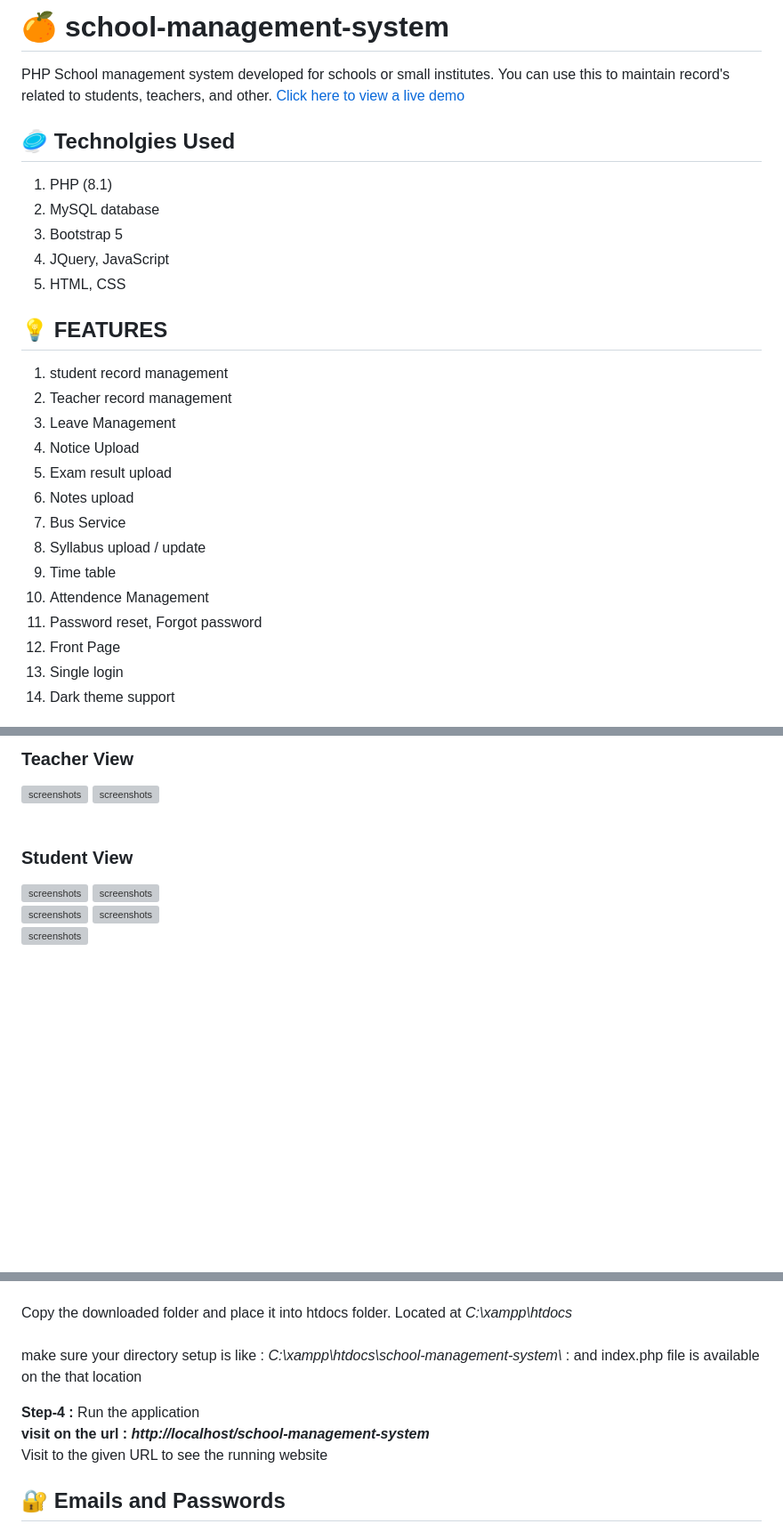
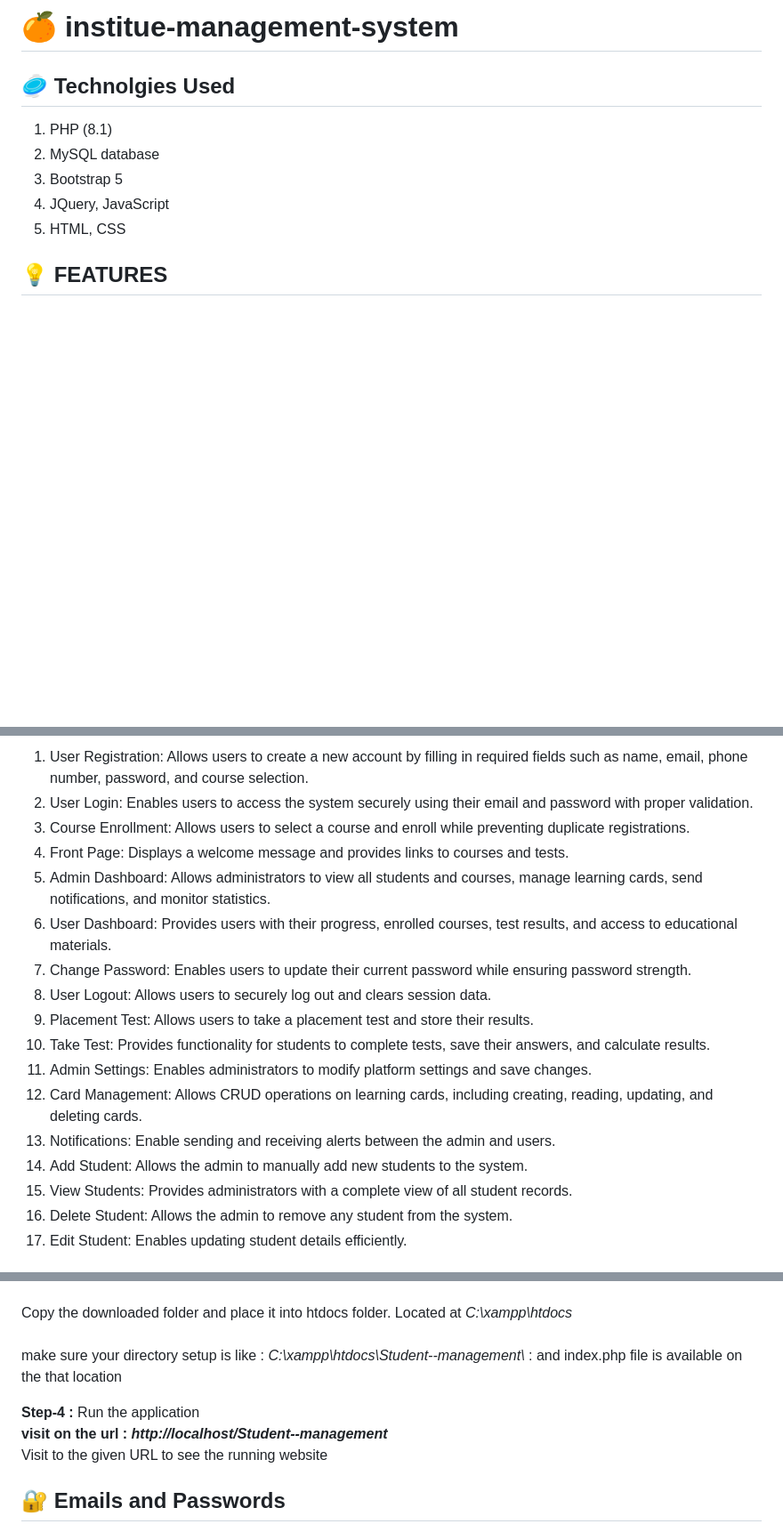
Before and after one commit to teamOFMLA/Student--management, a Markdown page: README.md, 3 parts joined by grey strips. Shown: that part at 89% size. GitHub-like rendering; blank space fills up the shorter version; grey boxes are pictures that could not be loaded.

```diff
--- a/README.md
+++ b/README.md
@@ -1,5 +1,4 @@
-# 🍊 school-management-system
-PHP School management system developed for schools or small institutes. You can use this to maintain record's related to students, teachers, and other. [Click here to view a live demo](http://school-management-system.000.pe/?i=1)
+# 🍊 institue-management-system
 
 
 
@@ -11,18 +10,3 @@ PHP School management system developed for schools or small institutes. You can
   5. HTML, CSS
 
 ## 💡 FEATURES
-  1. student record management
-  2. Teacher record management
-  3. Leave Management
-  4. Notice Upload
-  5. Exam result upload
-  6. Notes upload
-  7. Bus Service
-  8. Syllabus upload / update
-  9. Time table
-  10. Attendence Management
-  11. Password reset, Forgot password
-  12. Front Page
-  13. Single login
-  14. Dark theme support
-
@@ -61,27 +13,19 @@ PHP School management system developed for schools or small institutes. You can
-### Teacher View
-<div style="display: flex;flex-direction: column; grid-gap: 10px;">
-    <div style="display: flex; grid-gap: 10px;">
-        <img src="screenshots/11.png" alt="screenshots" width="49%" style="border: 2px solid lightgreen"/>
-        <img src="screenshots/12.png" alt="screenshots" width="49%" style="border: 2px solid lightgreen"/>
-    </div>
-</div>
-<br>
-
-### Student View
-<div style="display: flex;flex-direction: column; grid-gap: 10px;">
-   <div style="display: flex; grid-gap: 10px;">
-        <img src="screenshots/13.png" alt="screenshots" width="49%" style="border: 2px solid lightgreen"/>
-        <img src="screenshots/14.png" alt="screenshots" width="49%" style="border: 2px solid lightgreen"/>
-    </div>
-    <div style="display: flex; grid-gap: 10px;">
-        <img src="screenshots/15.png" alt="screenshots" width="49%" style="border: 2px solid lightgreen"/>
-        <img src="screenshots/16.png" alt="screenshots" width="49%" style="border: 2px solid lightgreen"/>
-    </div>
-    <div style="display: flex; grid-gap: 10px;">
-        <img src="screenshots/20.png" alt="screenshots" width="49%" style="border: 2px solid lightgreen"/>
-    </div>
-
-</div>
-<br>
+1. User Registration: Allows users to create a new account by filling in required fields such as name, email, phone number, password, and course selection.
+2. User Login: Enables users to access the system securely using their email and password with proper validation.
+3. Course Enrollment: Allows users to select a course and enroll while preventing duplicate registrations.
+4. Front Page: Displays a welcome message and provides links to courses and tests.
+5. Admin Dashboard: Allows administrators to view all students and courses, manage learning cards, send notifications, and monitor statistics.
+6. User Dashboard: Provides users with their progress, enrolled courses, test results, and access to educational materials.
+7. Change Password: Enables users to update their current password while ensuring password strength.
+8. User Logout: Allows users to securely log out and clears session data.
+9. Placement Test: Allows users to take a placement test and store their results.
+10. Take Test: Provides functionality for students to complete tests, save their answers, and calculate results.
+11. Admin Settings: Enables administrators to modify platform settings and save changes.
+12. Card Management: Allows CRUD operations on learning cards, including creating, reading, updating, and deleting cards.
+13. Notifications: Enable sending and receiving alerts between the admin and users.
+14. Add Student: Allows the admin to manually add new students to the system.
+15. View Students: Provides administrators with a complete view of all student records.
+16. Delete Student: Allows the admin to remove any student from the system.
+17. Edit Student: Enables updating student details efficiently.
 
 
@@ -112,10 +47,10 @@ PHP School management system developed for schools or small institutes. You can
    <br><br>
    Copy the downloaded folder and place it into htdocs folder. Located at <i>C:\xampp\htdocs</i>
    <br><br>
-   make sure your directory setup is like : <i>C:\xampp\htdocs\school-management-system\ </i> : and index.php file is available on the that location
+   make sure your directory setup is like : <i>C:\xampp\htdocs\Student--management\ </i> : and index.php file is available on the that location
 
 <b>Step-4 :</b> Run the application <br>
-   <b> visit on the url : <i>http://localhost/school-management-system</i> </b>
+   <b> visit on the url : <i>http://localhost/Student--management</i> </b>
    <br> Visit to the given URL to see the running website
 
 ## 🔐 Emails and Passwords
```
Also changed, not shown: other parts of README.md (+0 -41 lines).
